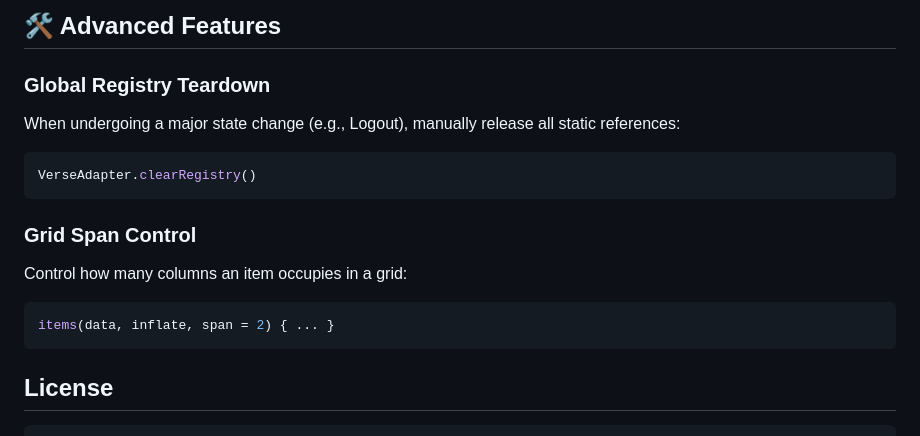
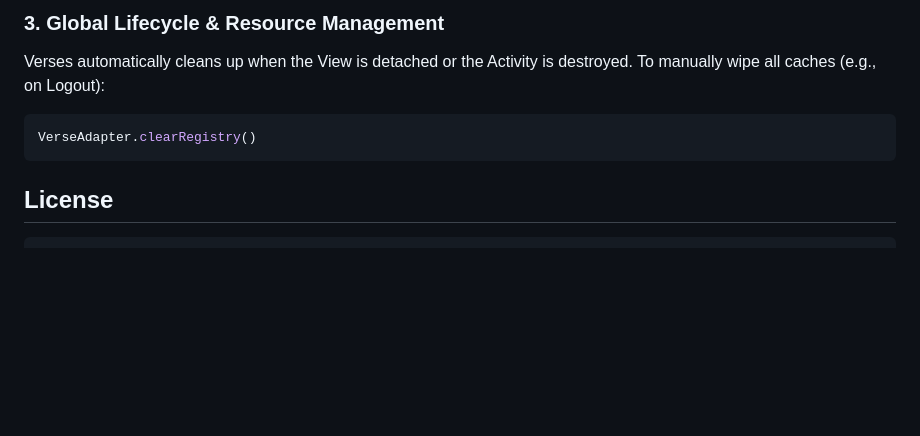
Before and after one commit to woniu0936/Verses, a Markdown page: README.md, the part around one of its changes. Drawn GitHub-style; blank space fills up the shorter version.

````diff
--- a/README.md
+++ b/README.md
@@ -88,16 +107,8 @@ recyclerView.compose {
 
-## 🛠 Advanced Features
-
-### Global Registry Teardown
-When undergoing a major state change (e.g., Logout), manually release all static references:
+### 3. Global Lifecycle & Resource Management
+Verses automatically cleans up when the View is detached or the Activity is destroyed. To manually wipe all caches (e.g., on Logout):
 ```kotlin
 VerseAdapter.clearRegistry()
-```
-
-### Grid Span Control
-Control how many columns an item occupies in a grid:
-```kotlin
-items(data, inflate, span = 2) { ... }
 ```
 
 License
````
Also changed, not shown: other parts of README.md (+55 -36 lines), README.zh-CN.md (+57 -46 lines).
